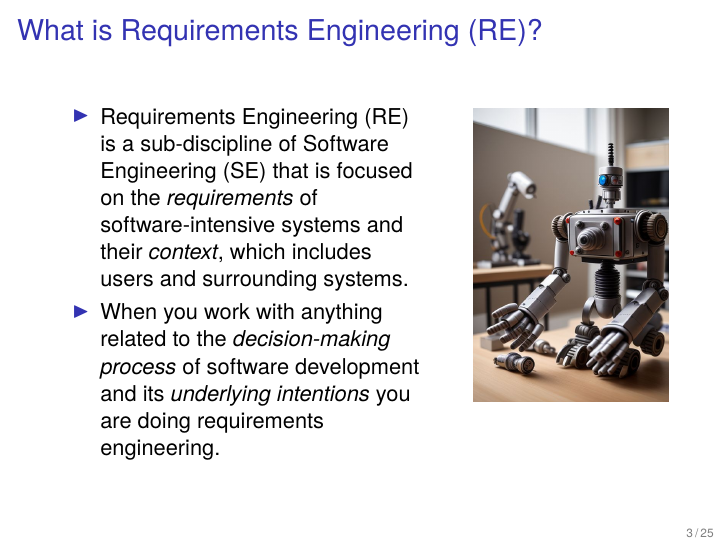
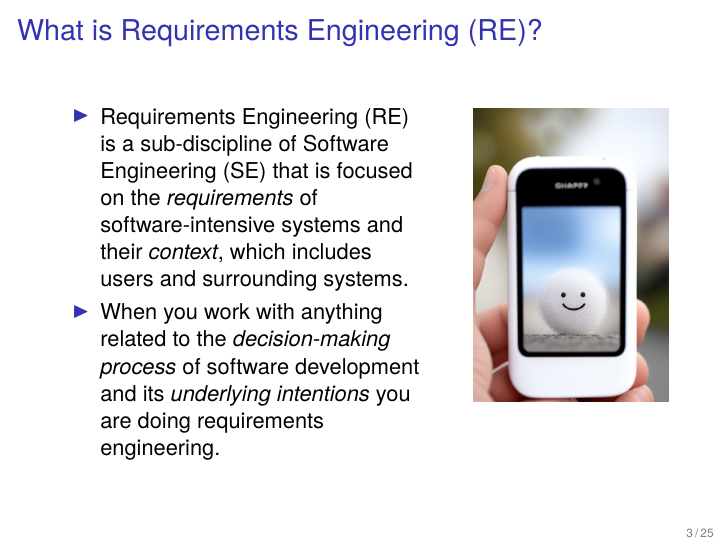
Before and after one commit to bjornregnell/reqeng-book, LaTeX slides (tex/slides.tex): page 3 of 25. Compiled offline with pdfLaTeX.

Commit message:
add images

```diff
--- a/tex/slides.tex
+++ b/tex/slides.tex
@@ -133,7 +133,7 @@
 \end{itemize}
 \end{minipage}%
 \begin{minipage}[t]{0.4\textwidth}
-\vspace{0pt}\hfill\includegraphics[width=0.8\textwidth]{img/robot1}
+\vspace{0pt}\hfill\includegraphics[width=0.8\textwidth]{img/happy-mobile}
 \end{minipage}%
 \end{frame}
 
```
Also changed, not shown: tex/img/electronics.jpeg (added), tex/img/happy-mobile.jpeg (added).
